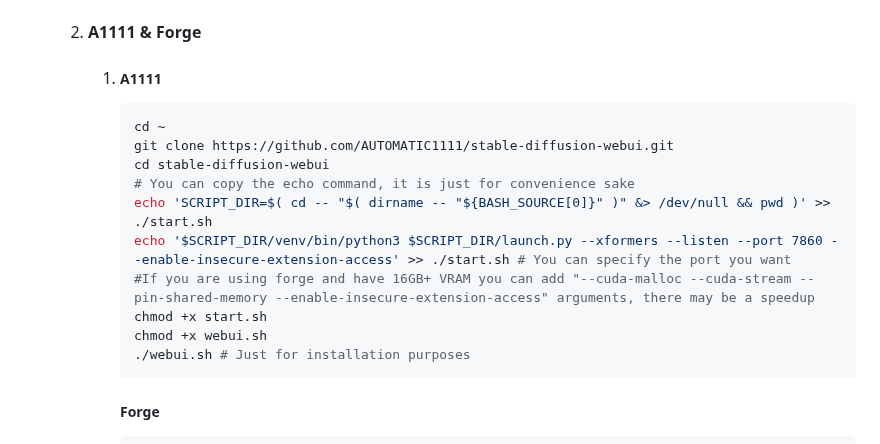
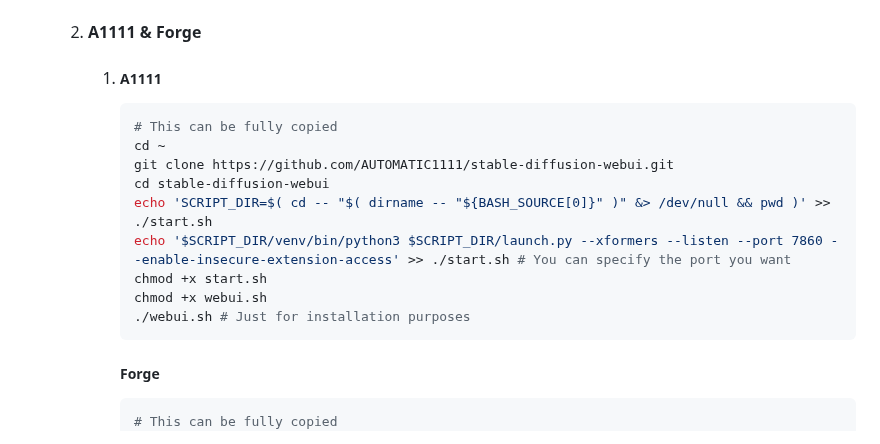
Before and after one commit to TheElevatedOne/dock.elevated.ovh, a Markdown page: README.md, the part around one of its changes. Rendered like a GitHub page.

````diff
--- a/README.md
+++ b/README.md
@@ -106,19 +106,19 @@
    2. #### A1111 & Forge
       1. ##### A1111
          ```bash
+         # This can be fully copied
          cd ~
          git clone https://github.com/AUTOMATIC1111/stable-diffusion-webui.git
          cd stable-diffusion-webui
-         # You can copy the echo command, it is just for convenience sake
          echo 'SCRIPT_DIR=$( cd -- "$( dirname -- "${BASH_SOURCE[0]}" )" &> /dev/null && pwd )' >> ./start.sh
          echo '$SCRIPT_DIR/venv/bin/python3 $SCRIPT_DIR/launch.py --xformers --listen --port 7860 --enable-insecure-extension-access' >> ./start.sh # You can specify the port you want
-         #If you are using forge and have 16GB+ VRAM you can add "--cuda-malloc --cuda-stream --pin-shared-memory --enable-insecure-extension-access" arguments, there may be a speedup
          chmod +x start.sh
          chmod +x webui.sh
          ./webui.sh # Just for installation purposes
          ```
          ##### Forge
          ```bash
+         # This can be fully copied
          cd ~
          git clone https://github.com/lllyasviel/stable-diffusion-webui-forge.git
          cd stable-diffusion-webui-forge
````
Also changed, not shown: other parts of README.md (+57 -1 lines).
